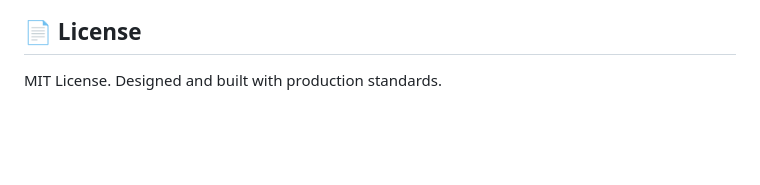
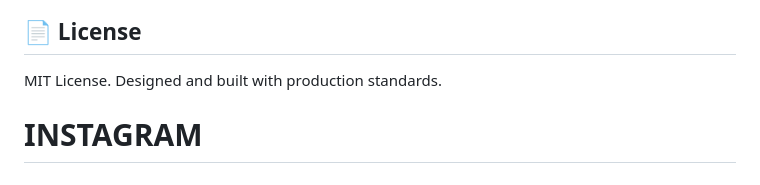
Before and after one commit to challavenu22-lang/INSTAGRAM, a Markdown page: README.md, the part around the change. GitHub-like rendering; blank space fills up the shorter version.

```diff
--- a/README.md
+++ b/README.md
@@ -114,3 +114,4 @@ npx expo start
 ## 📄 License
 
 MIT License. Designed and built with production standards.
+# INSTAGRAM
```
